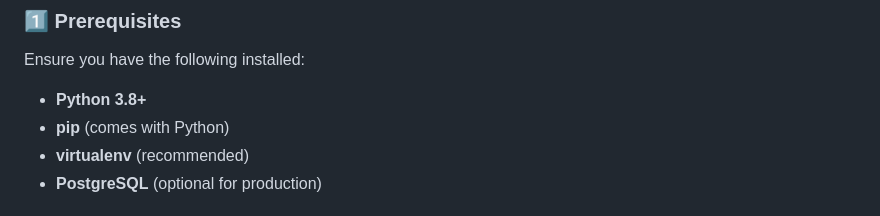
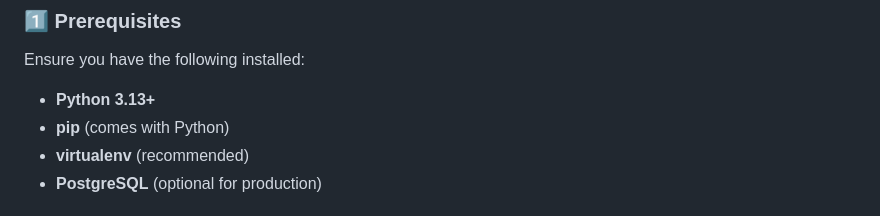
Before and after one commit to umairwaheed/smartbook, a Markdown page: README.md, the part around the change. Rendered like a GitHub page.

Commit message:
udpate python version in README

```diff
--- a/README.md
+++ b/README.md
@@ -9,7 +9,7 @@ SmartBook is a Django-based application that allows users to fetch and save book
 
 ### 1️⃣ Prerequisites
 Ensure you have the following installed:
-- **Python 3.8+**
+- **Python 3.13+**
 - **pip** (comes with Python)
 - **virtualenv** (recommended)
 - **PostgreSQL** (optional for production)
```
